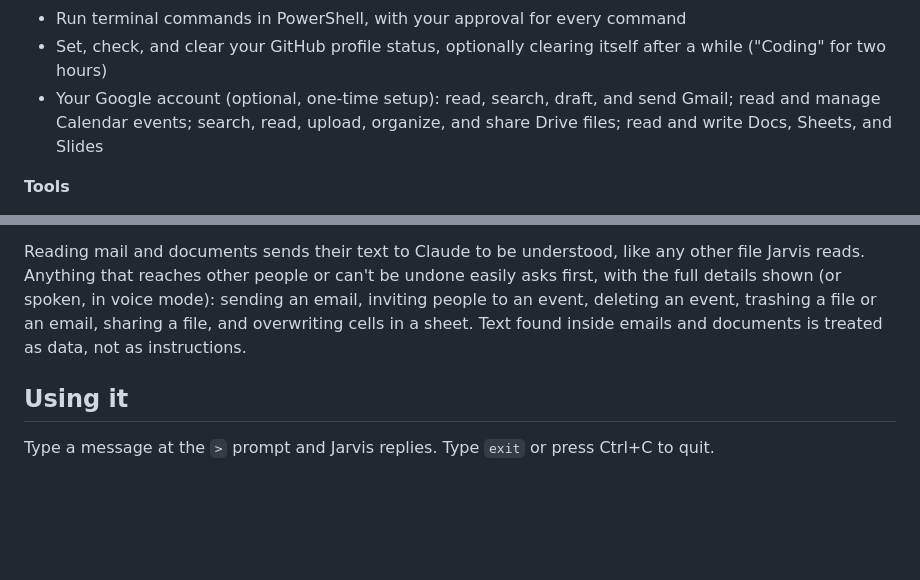
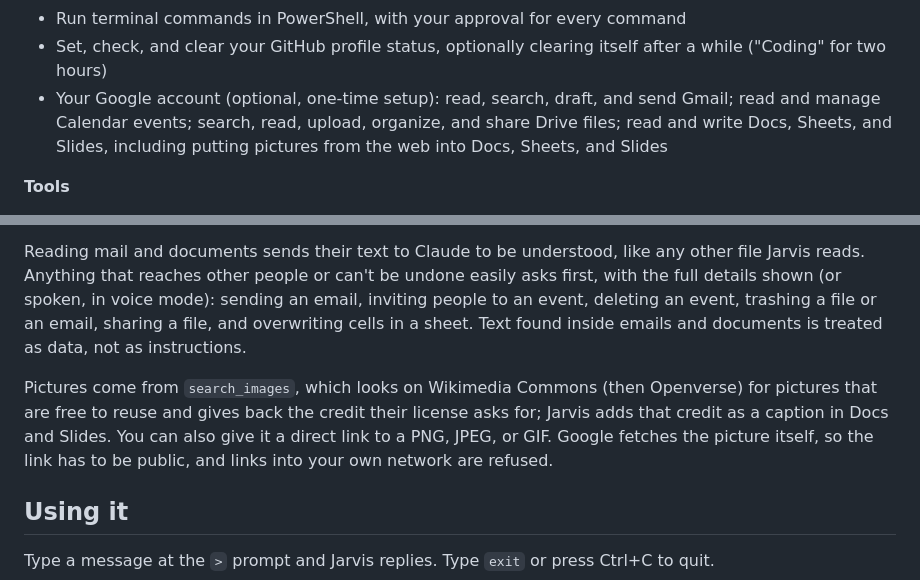
Before and after one commit to HunterGHall/jarvis, a Markdown page: README.md, 2 parts joined by grey strips. Drawn GitHub-style; blank space fills up the shorter version.

Commit message:
docs: added picture insertion to README

```diff
--- a/README.md
+++ b/README.md
@@ -42,7 +42,7 @@ Jarvis can call these tools on its own whenever a question needs them, and the C
 - Set the speaker volume to an exact percentage, or mute it
 - Run terminal commands in PowerShell, with your approval for every command
 - Set, check, and clear your GitHub profile status, optionally clearing itself after a while ("Coding" for two hours)
-- Your Google account (optional, one-time setup): read, search, draft, and send Gmail; read and manage Calendar events; search, read, upload, organize, and share Drive files; read and write Docs, Sheets, and Slides
+- Your Google account (optional, one-time setup): read, search, draft, and send Gmail; read and manage Calendar events; search, read, upload, organize, and share Drive files; read and write Docs, Sheets, and Slides, including putting pictures from the web into Docs, Sheets, and Slides
 
 **Tools**
 - Calculator and unit conversion
@@ -124,6 +124,8 @@ Your credentials and sign-in are saved as `google_credentials.json` and `google_
 
 Reading mail and documents sends their text to Claude to be understood, like any other file Jarvis reads. Anything that reaches other people or can't be undone easily asks first, with the full details shown (or spoken, in voice mode): sending an email, inviting people to an event, deleting an event, trashing a file or an email, sharing a file, and overwriting cells in a sheet. Text found inside emails and documents is treated as data, not as instructions.
 
+Pictures come from `search_images`, which looks on Wikimedia Commons (then Openverse) for pictures that are free to reuse and gives back the credit their license asks for; Jarvis adds that credit as a caption in Docs and Slides. You can also give it a direct link to a PNG, JPEG, or GIF. Google fetches the picture itself, so the link has to be public, and links into your own network are refused.
+
 ## Using it
 
 Type a message at the `>` prompt and Jarvis replies. Type `exit` or press Ctrl+C to quit.
```
